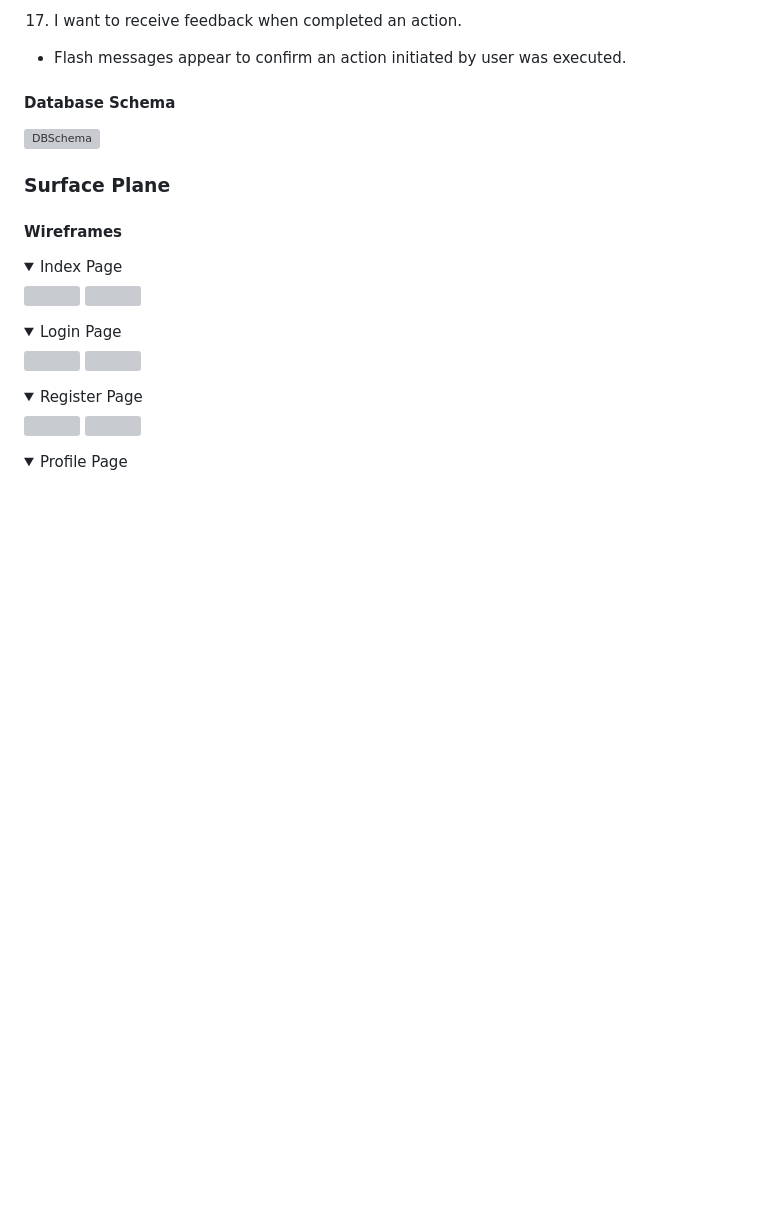
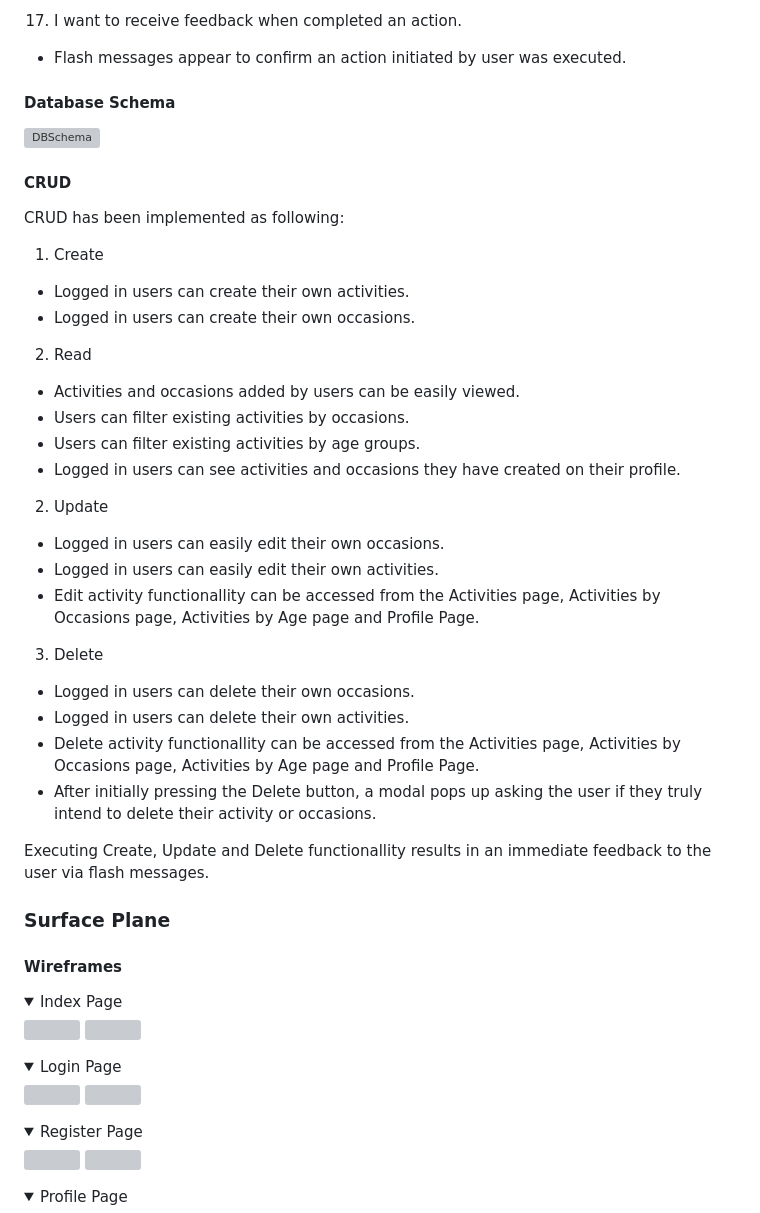
Before and after one commit to mmnowak/mp3_ludido, a Markdown page: README.md, the part around the change. Drawn GitHub-style; folded sections open; blank space fills up the shorter version; grey boxes are pictures that could not be loaded.

Commit message:
describe CRUD in README

```diff
--- a/README.md
+++ b/README.md
@@ -227,6 +227,37 @@ User Story 15:  I want to be able to easily view my favourite activities.
 #### Database Schema
 
 ![DBSchema](documentation/readme/dbschema.png)
+
+#### CRUD
+
+CRUD has been implemented as following:
+
+1. Create
+
+* Logged in users can create their own activities.
+* Logged in users can create their own occasions.
+
+2. Read
+
+* Activities and occasions added by users can be easily viewed.
+* Users can filter existing activities by occasions.
+* Users can filter existing activities by age groups.
+* Logged in users can see activities and occasions they have created on their profile.
+
+2. Update
+
+* Logged in users can easily edit their own occasions.
+* Logged in users can easily edit their own activities.
+* Edit activity functionallity can be accessed from the Activities page, Activities by Occasions page, Activities by Age page and Profile Page.
+
+3. Delete
+
+* Logged in users can delete their own occasions.
+* Logged in users can delete their own activities.
+* Delete activity functionallity can be accessed from the Activities page, Activities by Occasions page, Activities by Age page and Profile Page.
+* After initially pressing the Delete button, a modal pops up asking the user if they truly intend to delete their activity or occasions.
+
+Executing Create, Update and Delete functionallity results in an immediate feedback to the user via flash messages.
 
 ### Surface Plane
 
```
